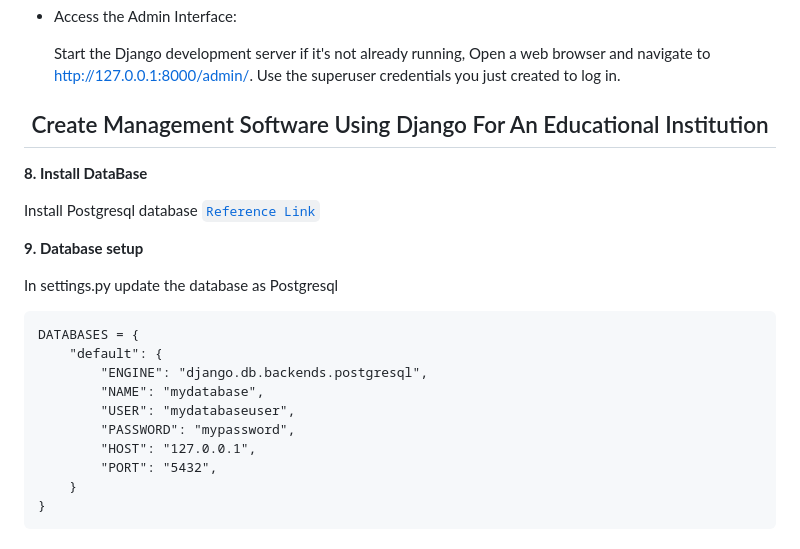
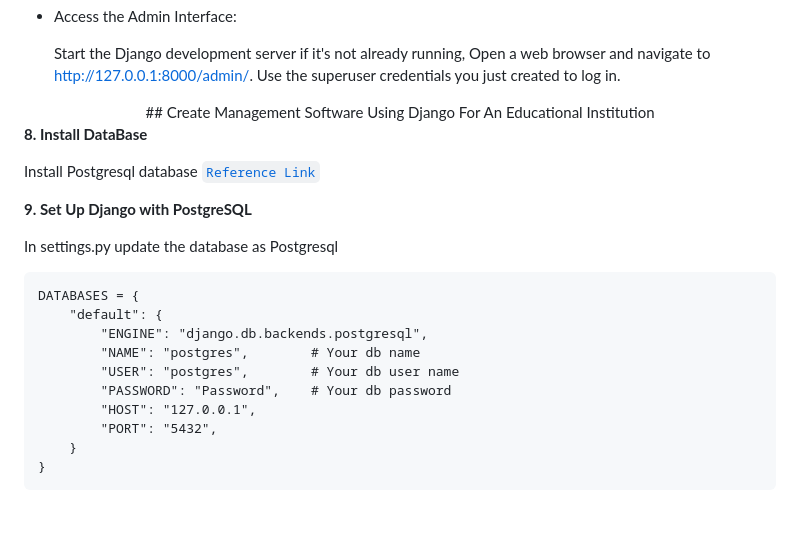
Before and after one commit to Salmankotakuth/Django_study, a Markdown page: README.md, the part around the change. Rendered like a GitHub page; blank space fills up the shorter version.

````diff
--- a/README.md
+++ b/README.md
@@ -178,23 +178,23 @@ To create an admin user in Django, follow these steps:
 
     Start the Django development server if it's not already running, Open a web browser and navigate to http://127.0.0.1:8000/admin/. Use the superuser credentials you just created to log in.
 
-## <center>Create Management Software Using Django For An Educational Institution </center>
+<center> ## Create Management Software Using Django For An Educational Institution </center>
 
 **8. Install DataBase**
 
 Install Postgresql database
 [`Reference Link`](https://docs.djangoproject.com/en/5.0/topics/install/#database-installation)
 
-**9. Database setup**
+**9. Set Up Django with PostgreSQL**
 
 In settings.py update the database as Postgresql
 ```
 DATABASES = {
     "default": {
         "ENGINE": "django.db.backends.postgresql",
-        "NAME": "mydatabase",
-        "USER": "mydatabaseuser",
-        "PASSWORD": "mypassword",
+        "NAME": "postgres",        # Your db name
+        "USER": "postgres",        # Your db user name
+        "PASSWORD": "Password",    # Your db password
         "HOST": "127.0.0.1",
         "PORT": "5432",
     }
````
